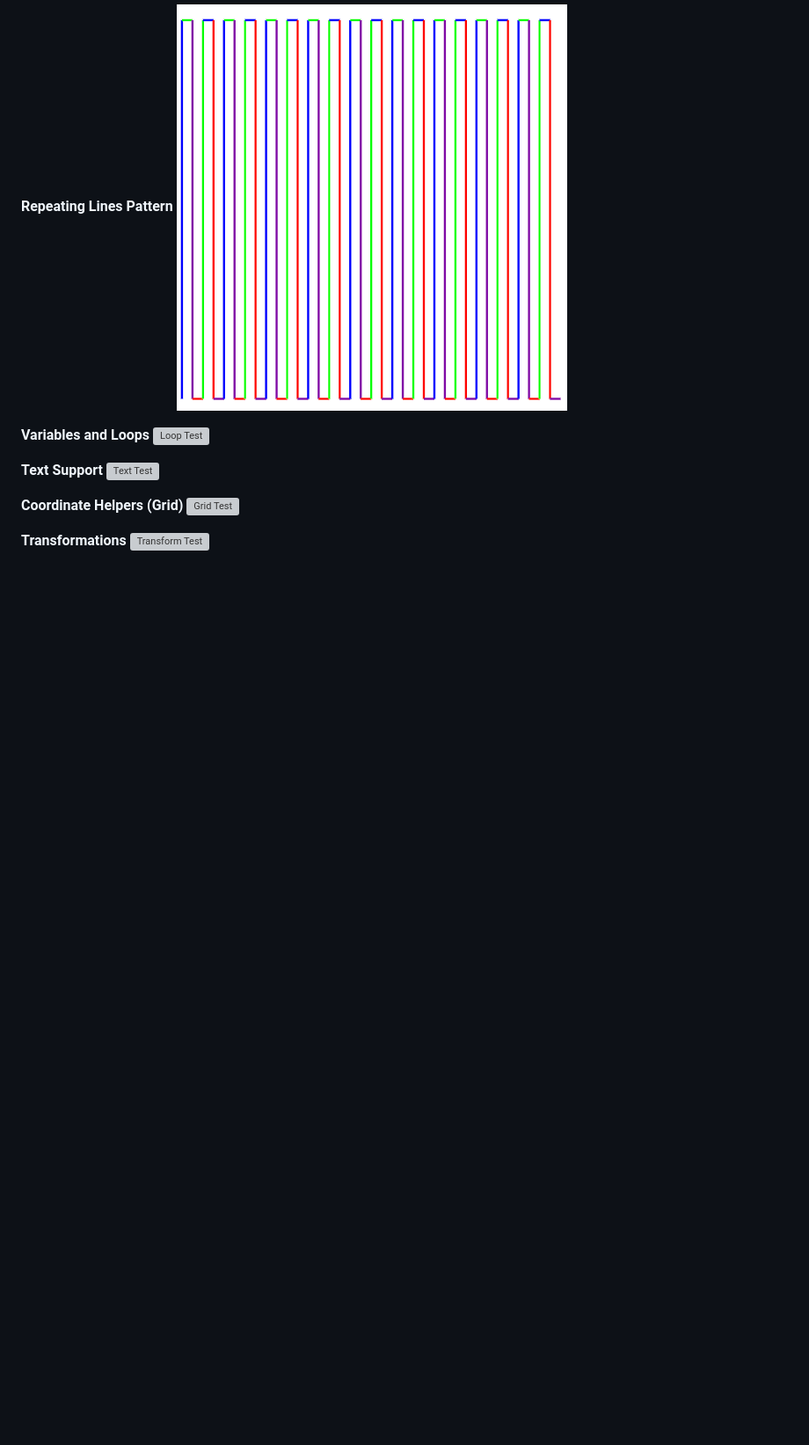
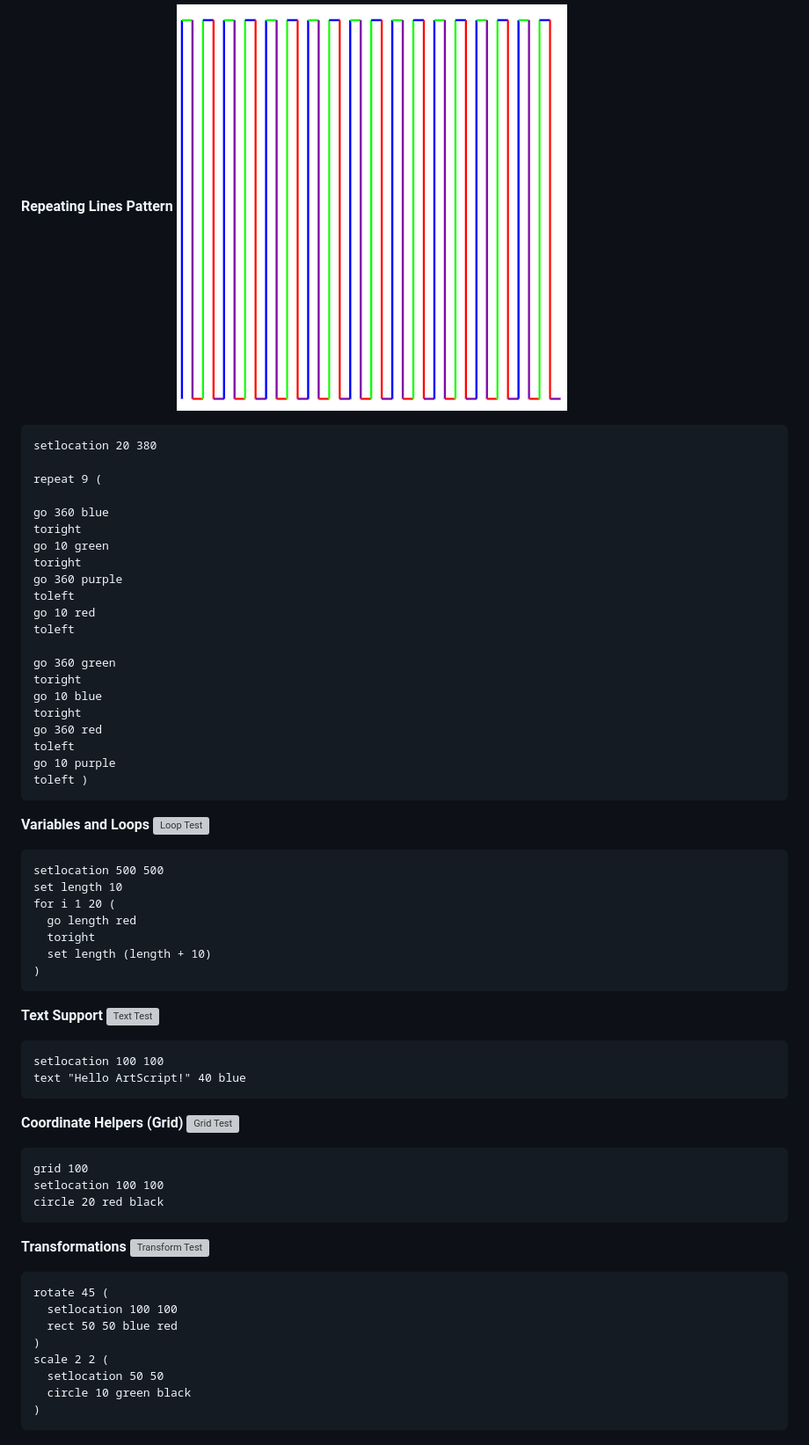
Before and after one commit to nanaNdrew/ArtScript, a Markdown page: README.md, the part around one of its changes. Shown at 88% size. Drawn GitHub-style; blank space fills up the shorter version; grey boxes are pictures that could not be loaded.

Commit message:
docs: add code snippets to examples in README

````diff
--- a/README.md
+++ b/README.md
@@ -62,15 +186,66 @@ The initial scope of the class project focused purely on static turtle-graphics
 
 **Repeating Lines Pattern**
 ![Repeating Pattern](docs/repeating.png)
+```text
+setlocation 20 380
+
+repeat 9 (
+
+go 360 blue
+toright
+go 10 green
+toright
+go 360 purple
+toleft
+go 10 red
+toleft
+
+go 360 green
+toright
+go 10 blue
+toright
+go 360 red
+toleft
+go 10 purple
+toleft )
+```
 
 **Variables and Loops**
 ![Loop Test](docs/loop_test.svg)
+```text
+setlocation 500 500
+set length 10
+for i 1 20 (
+  go length red
+  toright
+  set length (length + 10)
+)
+```
 
 **Text Support**
 ![Text Test](docs/text_test.svg)
+```text
+setlocation 100 100
+text "Hello ArtScript!" 40 blue
+```
 
 **Coordinate Helpers (Grid)**
 ![Grid Test](docs/grid_test.svg)
+```text
+grid 100
+setlocation 100 100
+circle 20 red black
+```
 
 **Transformations**
 ![Transform Test](docs/transform_test.svg)
+```text
+rotate 45 (
+  setlocation 100 100
+  rect 50 50 blue red
+)
+scale 2 2 (
+  setlocation 50 50
+  circle 10 green black
+)
+```
````
Also changed, not shown: other parts of README.md (+124 -0 lines).
